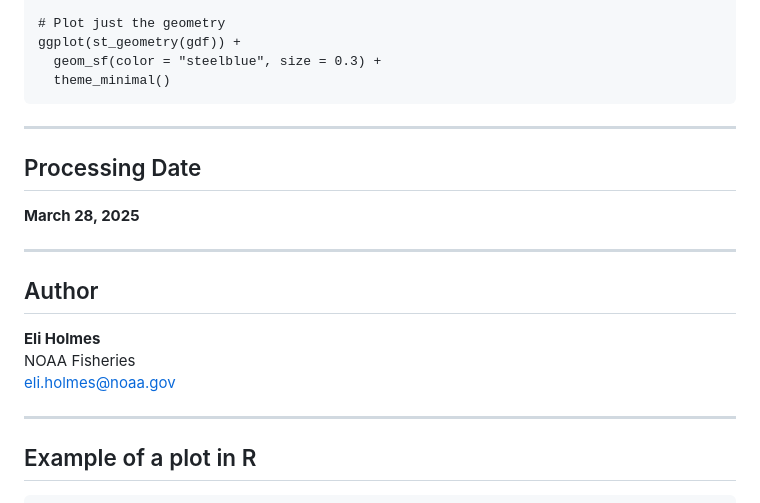
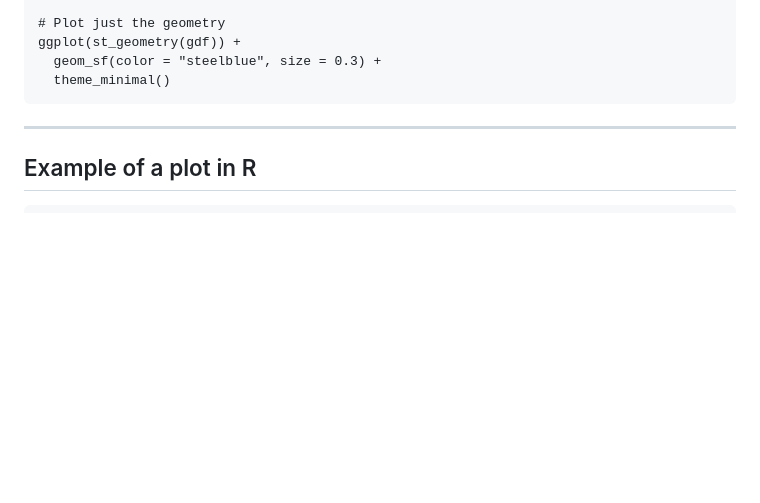
Before and after one commit to noaa-nwfsc/Streamflow-Means-NWM, a Markdown page: README.md, the part around the change. Rendered like a GitHub page; blank space fills up the shorter version.

Commit message:
more clean

````diff
--- a/README.md
+++ b/README.md
@@ -159,21 +159,6 @@ ggplot(st_geometry(gdf)) +
   geom_sf(color = "steelblue", size = 0.3) +
   theme_minimal()
 ```
-
----
-
-## Processing Date
-
-**March 28, 2025**
-
----
-
-## Author
-
-**Eli Holmes**
-NOAA Fisheries
-eli.holmes@noaa.gov
-
 ----
 
 ## Example of a plot in R
````
